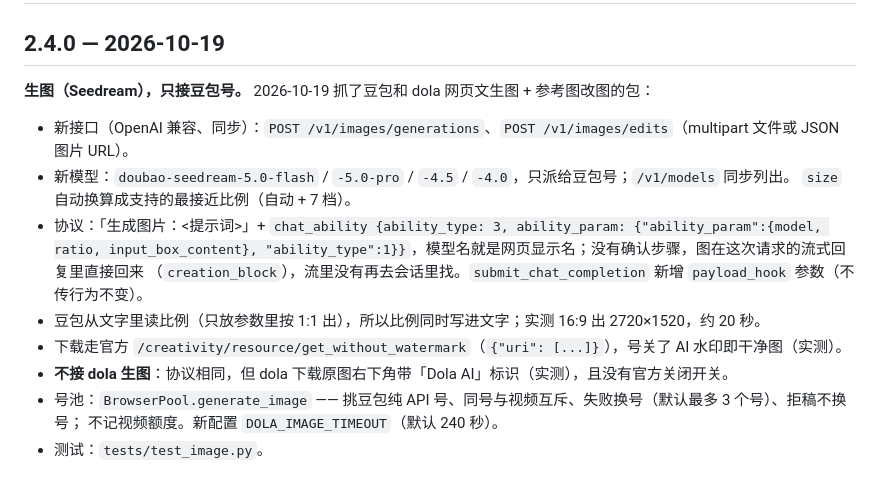
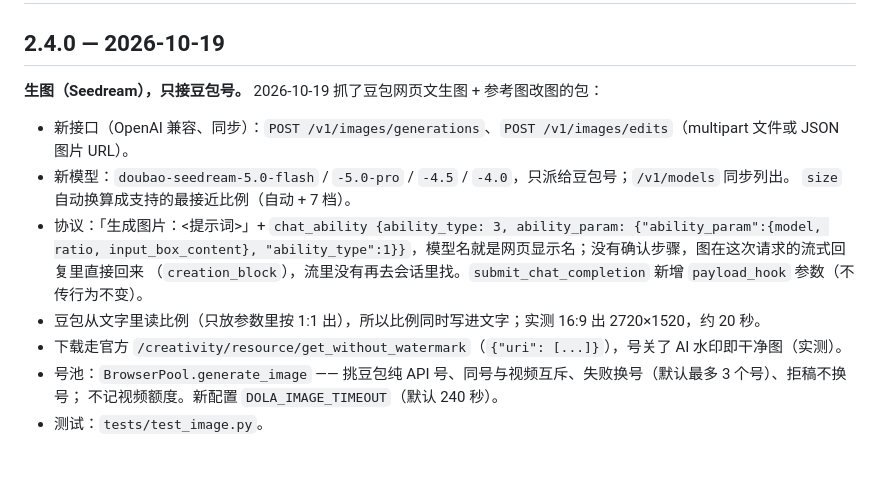
Before and after one commit to Roins-hub/dola-pool, a Markdown page: CHANGELOG.md, the part around the change. Drawn GitHub-style.

```diff
--- a/CHANGELOG.md
+++ b/CHANGELOG.md
@@ -2,7 +2,7 @@
 
 ## 2.4.0 — 2026-10-19
 
-**生图（Seedream），只接豆包号。** 2026-10-19 抓了豆包和 dola 网页文生图 + 参考图改图的包：
+**生图（Seedream），只接豆包号。** 2026-10-19 抓了豆包网页文生图 + 参考图改图的包：
 
 - 新接口（OpenAI 兼容、同步）：`POST /v1/images/generations`、`POST /v1/images/edits`（multipart 文件或 JSON 图片 URL）。
 - 新模型：`doubao-seedream-5.0-flash` / `-5.0-pro` / `-4.5` / `-4.0`，只派给豆包号；`/v1/models` 同步列出。
@@ -12,7 +12,6 @@
   （`creation_block`），流里没有再去会话里找。`submit_chat_completion` 新增 `payload_hook` 参数（不传行为不变）。
 - 豆包从文字里读比例（只放参数里按 1:1 出），所以比例同时写进文字；实测 16:9 出 2720×1520，约 20 秒。
 - 下载走官方 `/creativity/resource/get_without_watermark`（`{"uri": [...]}`），号关了 AI 水印即干净图（实测）。
-- **不接 dola 生图**：协议相同，但 dola 下载原图右下角带「Dola AI」标识（实测），且没有官方关闭开关。
 - 号池：`BrowserPool.generate_image` —— 挑豆包纯 API 号、同号与视频互斥、失败换号（默认最多 3 个号）、拒稿不换号；
   不记视频额度。新配置 `DOLA_IMAGE_TIMEOUT`（默认 240 秒）。
 - 测试：`tests/test_image.py`。
```
Also changed, not shown: README.md (+0 -2 lines).
